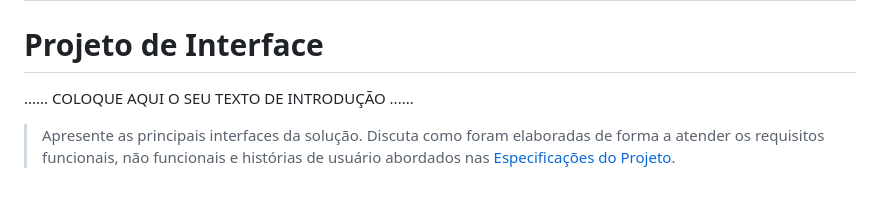
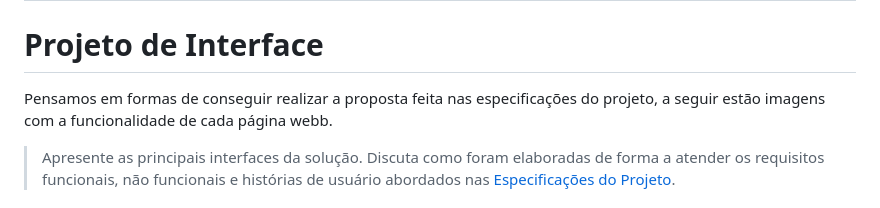
Before and after one commit to ICEI-PUC-Minas-PPLCC-TI/ti-1-ppl-cc-m-20231-DynamicTecnologyCount, a Markdown page: docs/relatorio/Relatorio Tecnico - TEMPLATE.md, the part around the change. Rendered like a GitHub page.

```diff
--- a/docs/relatorio/Relatorio Tecnico - TEMPLATE.md
+++ b/docs/relatorio/Relatorio Tecnico - TEMPLATE.md
@@ -192,7 +192,7 @@ O projeto está restrito pelos itens apresentados na tabela a seguir.
 
 # Projeto de Interface
 
-......  COLOQUE AQUI O SEU TEXTO DE INTRODUÇÃO ......
+Pensamos em formas de conseguir realizar a proposta feita nas especificações do projeto, a seguir estão imagens com a funcionalidade de cada página webb.
 
 > Apresente as principais interfaces da solução. Discuta como
 > foram elaboradas de forma a atender os requisitos funcionais, não
```
